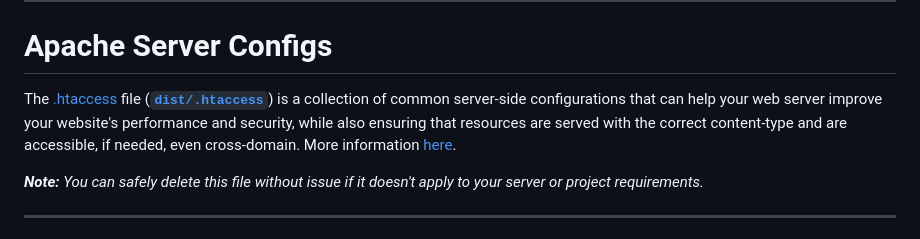
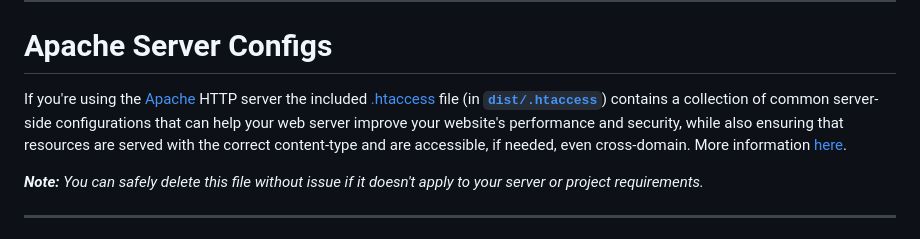
Before and after one commit to codeworksdev/mochi-2.0, a Markdown page: README.md, the part around the change. GitHub-like rendering.

Commit message:
More on Apache server configuration

```diff
--- a/README.md
+++ b/README.md
@@ -436,7 +436,7 @@ _**Note:** The (now deprecated) [HTML5 application cache](https://developer.mozi
 
 ___
 # Apache Server Configs
-The [.htaccess](https://httpd.apache.org/docs/2.4/howto/htaccess.html) file ([**`dist/.htaccess`**](https://github.com/codeworksdev/mochi-2.0/blob/main/dist/.htaccess)) is a collection of common server-side configurations that can help your web server improve your website's performance and security, while also ensuring that resources are served with the correct content-type and are accessible, if needed, even cross-domain. More information [here](https://github.com/h5bp/server-configs-apache).
+If you're using the [Apache](https://httpd.apache.org/) HTTP server the included [.htaccess](https://httpd.apache.org/docs/2.4/howto/htaccess.html) file (in [**`dist/.htaccess`**](https://github.com/codeworksdev/mochi-2.0/blob/main/dist/.htaccess)) contains a collection of common server-side configurations that can help your web server improve your website's performance and security, while also ensuring that resources are served with the correct content-type and are accessible, if needed, even cross-domain. More information [here](https://github.com/h5bp/server-configs-apache).
 
 _**Note:** You can safely delete this file without issue if it doesn't apply to your server or project requirements._
 
```
